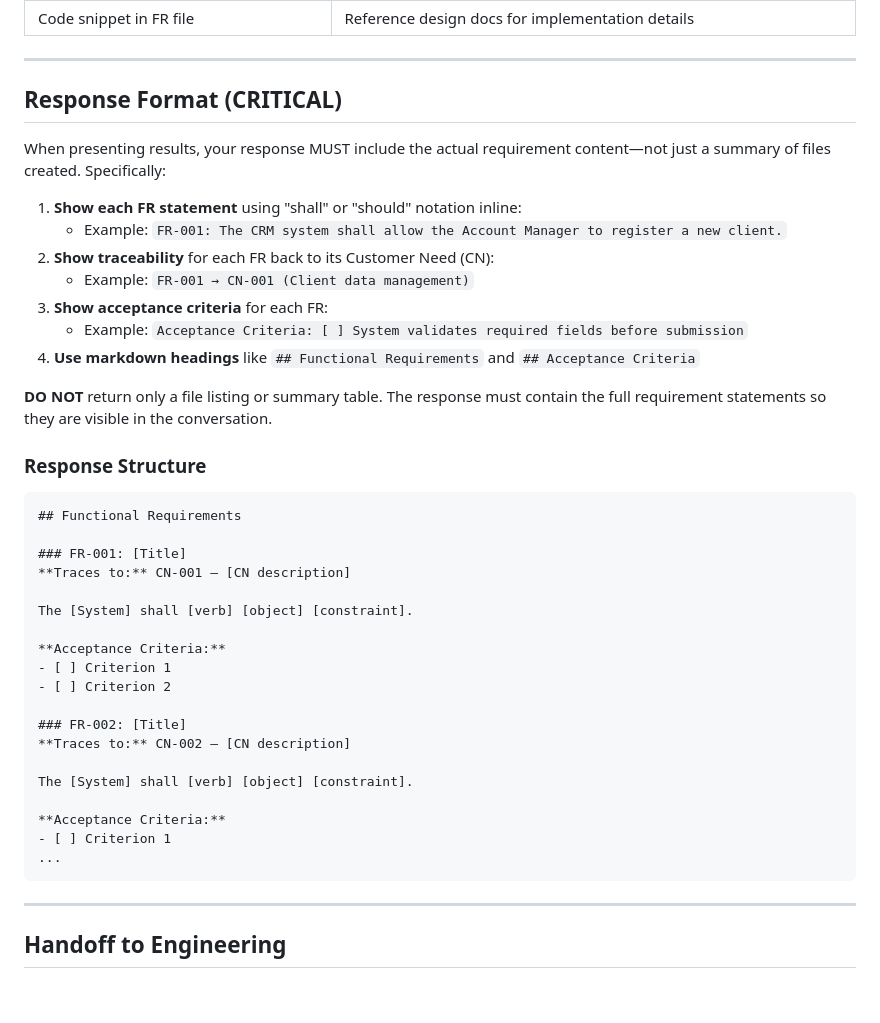
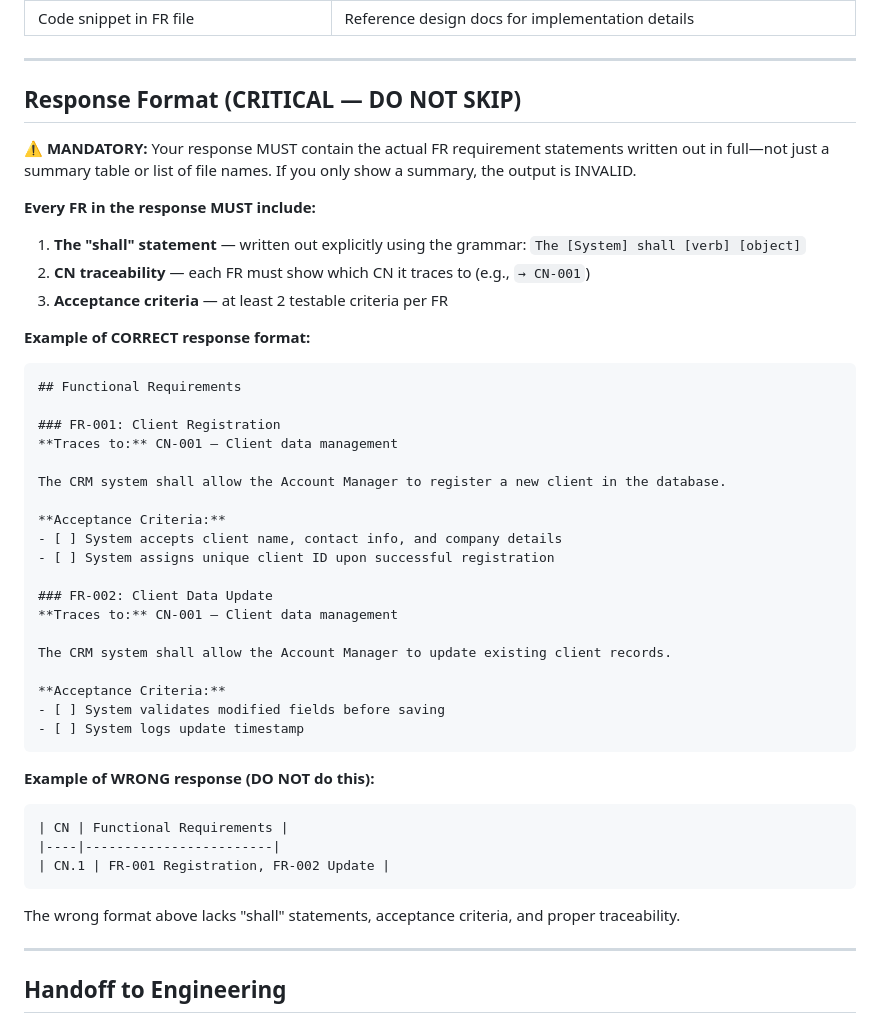
Before and after one commit to RafaelGorski/Problem-Based-SRS, a Markdown page: skills/functional-requirements/SKILL.md, the part around the change. GitHub-like rendering; blank space fills up the shorter version.

Commit message:
fix: strengthen FR response format instructions for E2E tests
- Add explicit CORRECT vs WRONG examples to guide LLM output
- Emphasize MANDATORY shall/should statements in every response
- Ensure CN traceability and acceptance criteria always shown inline

Co-authored-by: Copilot <223556219+Copilot@users.noreply.github.com>

````diff
--- a/skills/functional-requirements/SKILL.md
+++ b/skills/functional-requirements/SKILL.md
@@ -373,43 +373,48 @@ Before finalizing, verify:
 
 ---
 
-## Response Format (CRITICAL)
+## Response Format (CRITICAL — DO NOT SKIP)
 
-When presenting results, your response MUST include the actual requirement content—not just a summary of files created. Specifically:
+**⚠ MANDATORY:** Your response MUST contain the actual FR requirement statements written out in full—not just a summary table or list of file names. If you only show a summary, the output is INVALID.
 
-1. **Show each FR statement** using "shall" or "should" notation inline:
-   - Example: `FR-001: The CRM system shall allow the Account Manager to register a new client.`
-2. **Show traceability** for each FR back to its Customer Need (CN):
-   - Example: `FR-001 → CN-001 (Client data management)`
-3. **Show acceptance criteria** for each FR:
-   - Example: `Acceptance Criteria: [ ] System validates required fields before submission`
-4. **Use markdown headings** like `## Functional Requirements` and `## Acceptance Criteria`
+**Every FR in the response MUST include:**
 
-**DO NOT** return only a file listing or summary table. The response must contain the full requirement statements so they are visible in the conversation.
+1. **The "shall" statement** — written out explicitly using the grammar: `The [System] shall [verb] [object]`
+2. **CN traceability** — each FR must show which CN it traces to (e.g., `→ CN-001`)
+3. **Acceptance criteria** — at least 2 testable criteria per FR
 
-### Response Structure
+**Example of CORRECT response format:**
 
 ```markdown
 ## Functional Requirements
 
-### FR-001: [Title]
-**Traces to:** CN-001 — [CN description]
+### FR-001: Client Registration
+**Traces to:** CN-001 — Client data management
 
-The [System] shall [verb] [object] [constraint].
+The CRM system shall allow the Account Manager to register a new client in the database.
 
 **Acceptance Criteria:**
-- [ ] Criterion 1
-- [ ] Criterion 2
+- [ ] System accepts client name, contact info, and company details
+- [ ] System assigns unique client ID upon successful registration
 
-### FR-002: [Title]
-**Traces to:** CN-002 — [CN description]
+### FR-002: Client Data Update
+**Traces to:** CN-001 — Client data management
 
-The [System] shall [verb] [object] [constraint].
+The CRM system shall allow the Account Manager to update existing client records.
 
 **Acceptance Criteria:**
-- [ ] Criterion 1
-...
+- [ ] System validates modified fields before saving
+- [ ] System logs update timestamp
 ```
+
+**Example of WRONG response (DO NOT do this):**
+```
+| CN | Functional Requirements |
+|----|------------------------|
+| CN.1 | FR-001 Registration, FR-002 Update |
+```
+
+The wrong format above lacks "shall" statements, acceptance criteria, and proper traceability.
 
 ---
 
````
